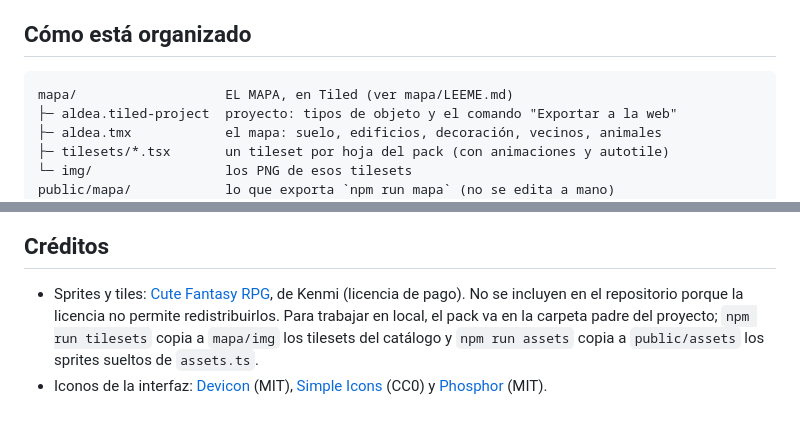
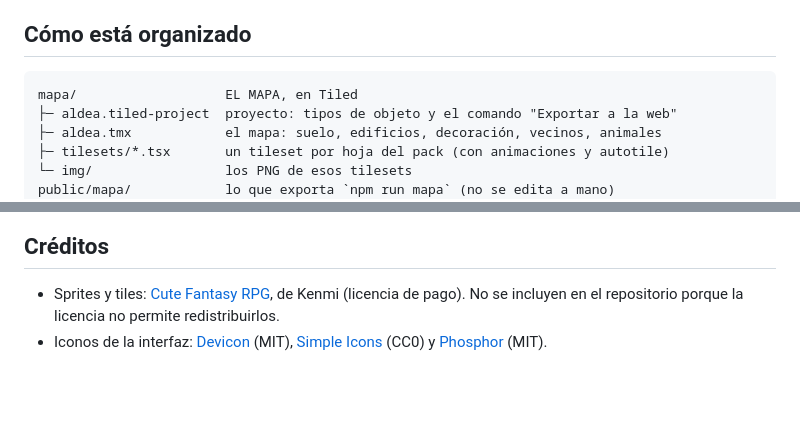
Before and after one commit to alejandrorevillaEng/portafolio-alejandro, a Markdown page: README.md, 2 parts joined by grey strips. Rendered like a GitHub page; blank space fills up the shorter version.

````diff
--- a/README.md
+++ b/README.md
@@ -42,7 +42,7 @@ Sin backend: se publica como sitio estático.
 ## Cómo está organizado
 
 ```
-mapa/                   EL MAPA, en Tiled (ver mapa/LEEME.md)
+mapa/                   EL MAPA, en Tiled
 ├─ aldea.tiled-project  proyecto: tipos de objeto y el comando "Exportar a la web"
 ├─ aldea.tmx            el mapa: suelo, edificios, decoración, vecinos, animales
 ├─ tilesets/*.tsx       un tileset por hoja del pack (con animaciones y autotile)
@@ -84,8 +84,6 @@ Tres reglas que mantienen esto ampliable:
 
 - Sprites y tiles: [Cute Fantasy RPG](https://kenmi-art.itch.io/cute-fantasy-rpg), de
   Kenmi (licencia de pago). No se incluyen en el repositorio porque la licencia no
-  permite redistribuirlos. Para trabajar en local, el pack va en la carpeta padre del
-  proyecto; `npm run tilesets` copia a `mapa/img` los tilesets del catálogo y
-  `npm run assets` copia a `public/assets` los sprites sueltos de `assets.ts`.
+  permite redistribuirlos.
 - Iconos de la interfaz: [Devicon](https://devicon.dev) (MIT),
   [Simple Icons](https://simpleicons.org) (CC0) y [Phosphor](https://phosphoricons.com) (MIT).
````
